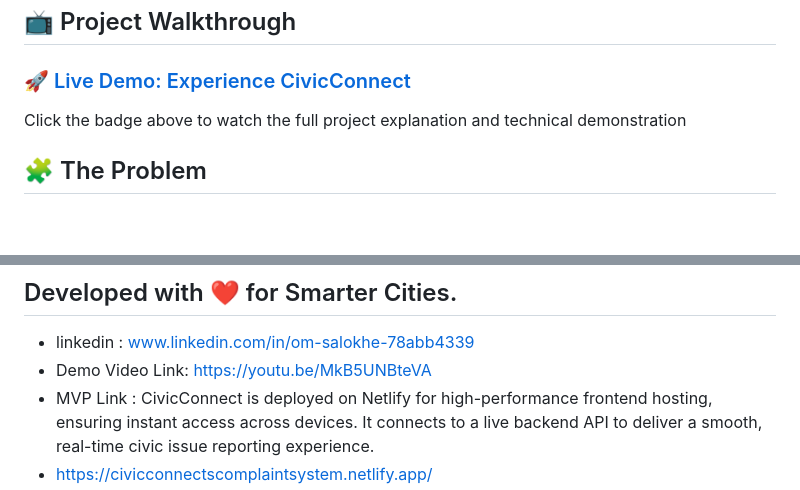
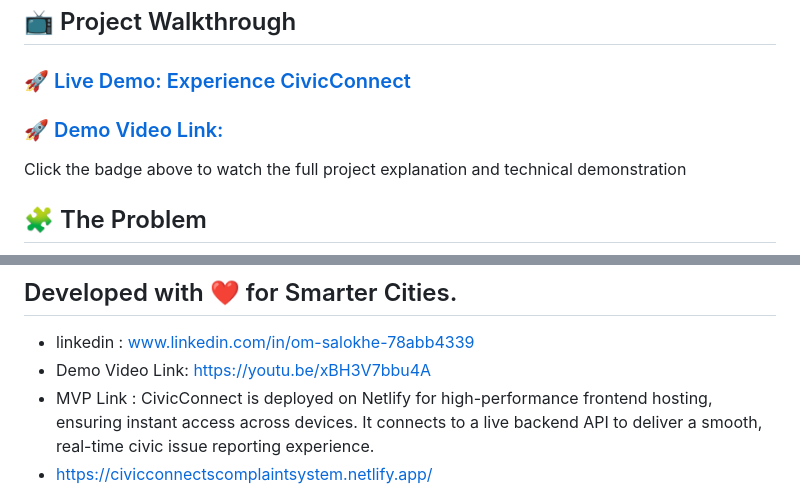
Before and after one commit to omsalokhe/CivicConnect-Smart-Complaint-Reporting-System, a Markdown page: README.md, 2 parts joined by grey strips. Drawn GitHub-style; blank space fills up the shorter version.

Commit message:
Fix demo video link in README
Updated demo video link in README.md.

```diff
--- a/README.md
+++ b/README.md
@@ -4,6 +4,7 @@ CivicConnect is a high-performance, citizen-driven platform designed to bridge t
 
 ## 📺 Project Walkthrough
 ### 🚀 [Live Demo: Experience CivicConnect](https://civicconnectscomplaintsystem.netlify.app/)
+### 🚀 [Demo Video Link: ](https://youtu.be/xBH3V7bbu4A)
 Click the badge above to watch the full project explanation and technical demonstration
 
 ## 🧩 The Problem
@@ -107,6 +108,6 @@ Open index.html using Live Server
 
 ## Developed with ❤️ for Smarter Cities.
 - linkedin : www.linkedin.com/in/om-salokhe-78abb4339
-- Demo Video Link: https://youtu.be/MkB5UNBteVA
+- Demo Video Link: https://youtu.be/xBH3V7bbu4A
 - MVP Link : CivicConnect is deployed on Netlify for high-performance frontend hosting, ensuring instant access across devices. It connects to a live backend API to deliver a smooth, real-time civic issue reporting experience.
 - https://civicconnectscomplaintsystem.netlify.app/
```
